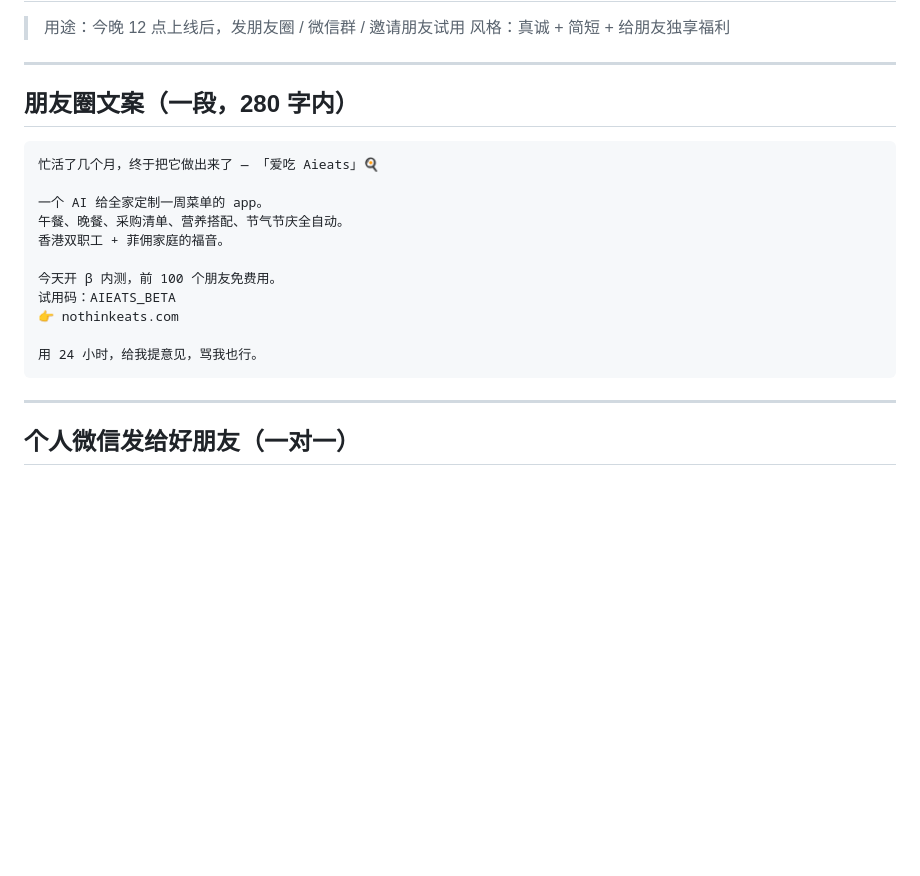
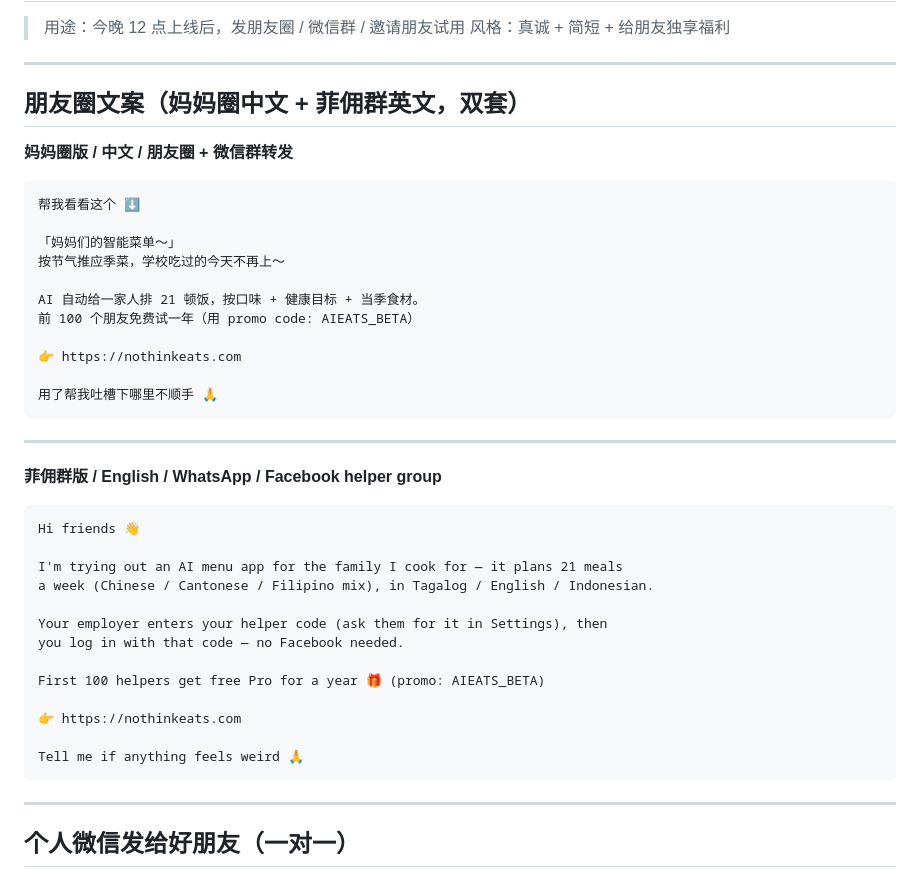
Before and after one commit to linklin9188/nutri-pilot-backend, a Markdown page: docs/BETA_LAUNCH_COPY.md, the part around the change. Drawn GitHub-style; blank space fills up the shorter version.

Commit message:
docs(beta): BETA_LAUNCH_COPY.md 妈妈版 + 菲佣英文版双套文案
覆盖原'朋友圈文案'段落，CEO 定稿双套文案：

**妈妈圈中文版**（朋友圈 + 微信群转发）：节气应季菜 + 21 顿饭 +
promo AIEATS_BETA + nothinkeats.com，引导吐槽

**菲佣英文版**（WhatsApp / Facebook helper group）：Chinese/Cantonese/
Filipino mix + Tagalog/English/Indonesian 多语 + invite code (no FB needed)
+ promo AIEATS_BETA

无现金奖励字眼（PayMe / HK$ 奖励 / 红包 等不出现 — 见硬性约束 §E）.

TICKET-068 §D.

Co-Authored-By: Claude Opus 4.7 <noreply@anthropic.com>

````diff
--- a/docs/BETA_LAUNCH_COPY.md
+++ b/docs/BETA_LAUNCH_COPY.md
@@ -5,20 +5,42 @@
 
 ---
 
-## 朋友圈文案（一段，280 字内）
+## 朋友圈文案（妈妈圈中文 + 菲佣群英文，双套）
+
+**妈妈圈版 / 中文 / 朋友圈 + 微信群转发**
 
 ```
-忙活了几个月，终于把它做出来了 — 「爱吃 Aieats」🍳
+帮我看看这个 ⬇️
 
-一个 AI 给全家定制一周菜单的 app。
-午餐、晚餐、采购清单、营养搭配、节气节庆全自动。
-香港双职工 + 菲佣家庭的福音。
+「妈妈们的智能菜单～」
+按节气推应季菜，学校吃过的今天不再上～
 
-今天开 β 内测，前 100 个朋友免费用。
-试用码：AIEATS_BETA
-👉 nothinkeats.com
+AI 自动给一家人排 21 顿饭，按口味 + 健康目标 + 当季食材。
+前 100 个朋友免费试一年（用 promo code: AIEATS_BETA）
 
-用 24 小时，给我提意见，骂我也行。
+👉 https://nothinkeats.com
+
+用了帮我吐槽下哪里不顺手 🙏
+```
+
+---
+
+**菲佣群版 / English / WhatsApp / Facebook helper group**
+
+```
+Hi friends 👋
+
+I'm trying out an AI menu app for the family I cook for — it plans 21 meals
+a week (Chinese / Cantonese / Filipino mix), in Tagalog / English / Indonesian.
+
+Your employer enters your helper code (ask them for it in Settings), then
+you log in with that code — no Facebook needed.
+
+First 100 helpers get free Pro for a year 🎁 (promo: AIEATS_BETA)
+
+👉 https://nothinkeats.com
+
+Tell me if anything feels weird 🙏
 ```
 
 ---
````
